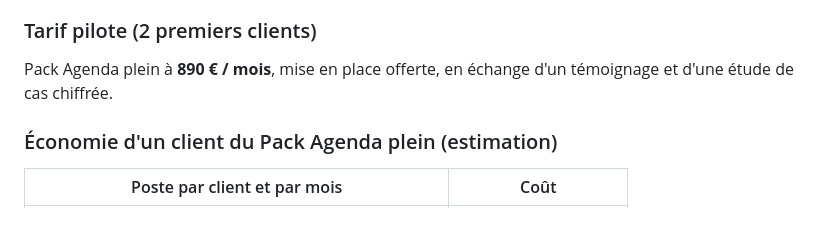
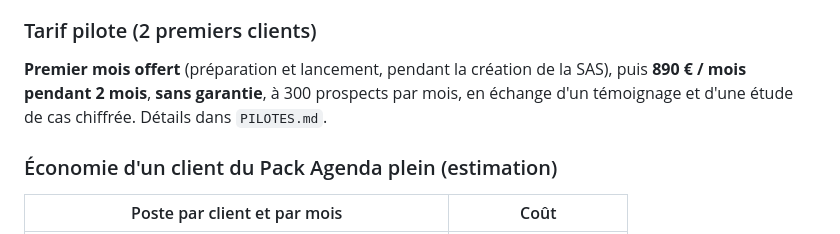
Before and after one commit to ahennifr-prog/site-coiffure, a Markdown page: prospectia/OFFRE.md, the part around the change. Drawn GitHub-style.

Commit message:
Prospectia : plan des 2 pilotes sans structure ni automatisation
Co-Authored-By: Claude Opus 5.5 <noreply@anthropic.com>
Claude-Session: https://claude.ai/code/session_01UNFCKP3S7ucpBqzzE5uo2s

```diff
--- a/prospectia/OFFRE.md
+++ b/prospectia/OFFRE.md
@@ -95,8 +95,9 @@ du client compte.
 
 ### Tarif pilote (2 premiers clients)
 
-Pack Agenda plein à **890 € / mois**, mise en place offerte, en échange d'un témoignage
-et d'une étude de cas chiffrée.
+**Premier mois offert** (préparation et lancement, pendant la création de la SAS), puis
+**890 € / mois pendant 2 mois**, **sans garantie**, à 300 prospects par mois, en
+échange d'un témoignage et d'une étude de cas chiffrée. Détails dans `PILOTES.md`.
 
 ### Économie d'un client du Pack Agenda plein (estimation)
 
```
Also changed, not shown: prospectia/PILOTES.md (added, +143 -0 lines).
